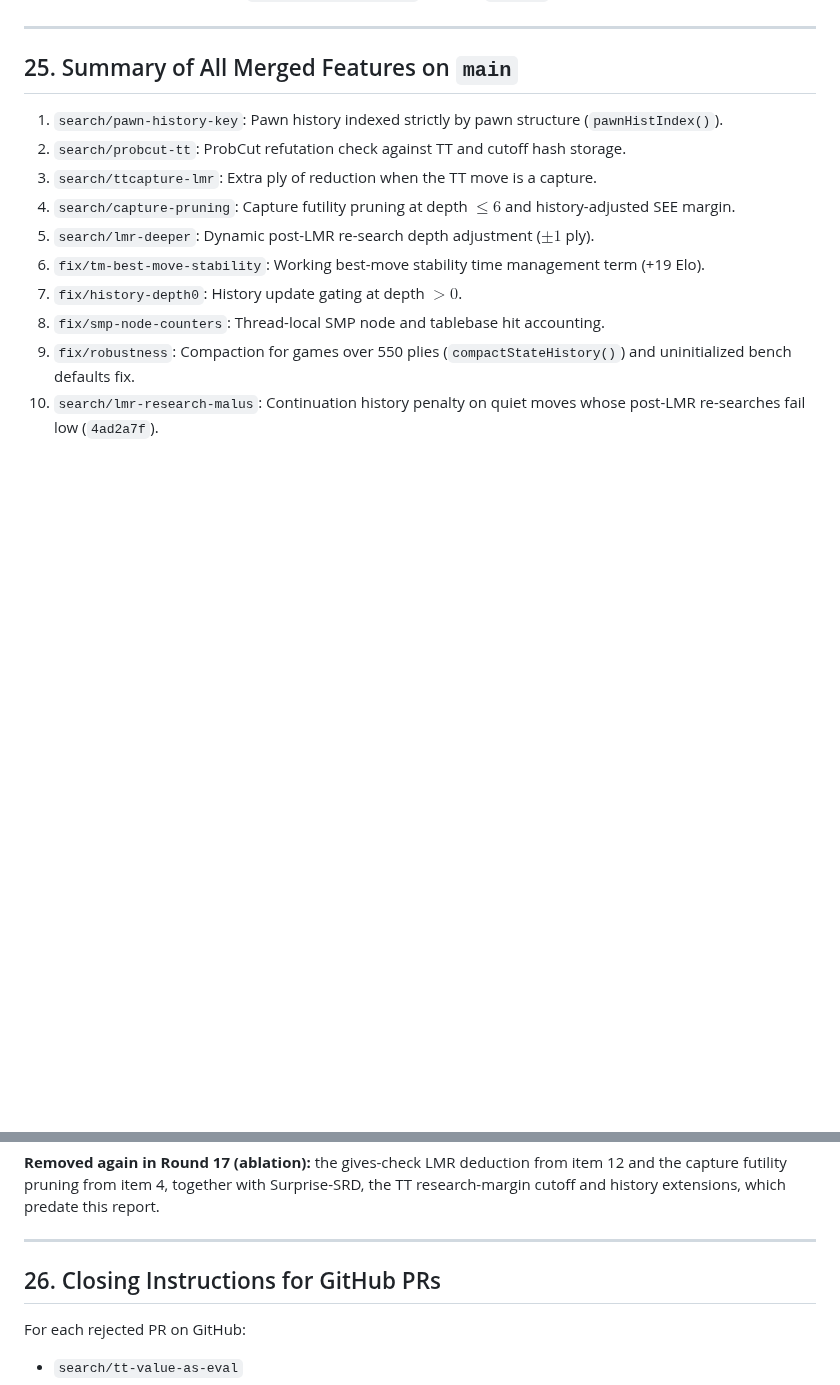
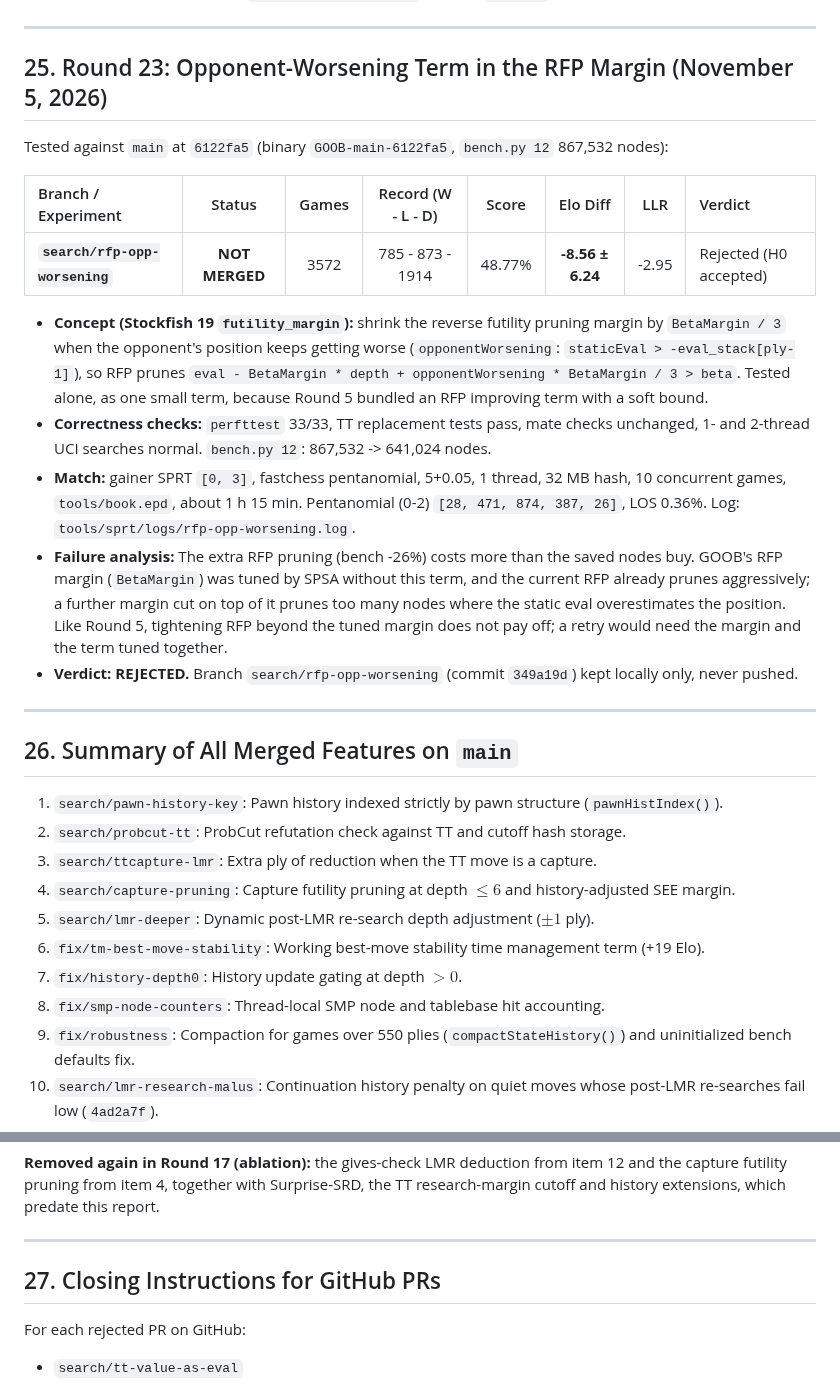
Before and after one commit to Gabrielkaos/ChessEngineGoobC, a Markdown page: documentations/search_pr_evaluations_oct2026.md, 2 parts joined by grey strips. Drawn GitHub-style; blank space fills up the shorter version.

Commit message:
Docs: record the rejected RFP opponent-worsening term (Round 23)
Co-Authored-By: Claude Opus 5.5 <noreply@anthropic.com>

```diff
--- a/documentations/search_pr_evaluations_oct2026.md
+++ b/documentations/search_pr_evaluations_oct2026.md
@@ -595,7 +595,23 @@ Tested against `main` at `6122fa5` (binary `GOOB-main-6122fa5`, `bench.py 12` 86
 
 ---
 
-## 25. Summary of All Merged Features on `main`
+## 25. Round 23: Opponent-Worsening Term in the RFP Margin (November 5, 2026)
+
+Tested against `main` at `6122fa5` (binary `GOOB-main-6122fa5`, `bench.py 12` 867,532 nodes):
+
+| Branch / Experiment | Status | Games | Record (W - L - D) | Score | Elo Diff | LLR | Verdict |
+| :--- | :---: | :---: | :---: | :---: | :---: | :---: | :--- |
+| **`search/rfp-opp-worsening`** | **NOT MERGED** | 3572 | 785 - 873 - 1914 | 48.77% | **-8.56 ± 6.24** | -2.95 | Rejected (H0 accepted) |
+
+* **Concept (Stockfish 19 `futility_margin`):** shrink the reverse futility pruning margin by `BetaMargin / 3` when the opponent's position keeps getting worse (`opponentWorsening`: `staticEval > -eval_stack[ply-1]`), so RFP prunes `eval - BetaMargin * depth + opponentWorsening * BetaMargin / 3 > beta`. Tested alone, as one small term, because Round 5 bundled an RFP improving term with a soft bound.
+* **Correctness checks:** `perfttest` 33/33, TT replacement tests pass, mate checks unchanged, 1- and 2-thread UCI searches normal. `bench.py 12`: 867,532 -> 641,024 nodes.
+* **Match:** gainer SPRT `[0, 3]`, fastchess pentanomial, 5+0.05, 1 thread, 32 MB hash, 10 concurrent games, `tools/book.epd`, about 1 h 15 min. Pentanomial (0-2) `[28, 471, 874, 387, 26]`, LOS 0.36%. Log: `tools/sprt/logs/rfp-opp-worsening.log`.
+* **Failure analysis:** The extra RFP pruning (bench -26%) costs more than the saved nodes buy. GOOB's RFP margin (`BetaMargin`) was tuned by SPSA without this term, and the current RFP already prunes aggressively; a further margin cut on top of it prunes too many nodes where the static eval overestimates the position. Like Round 5, tightening RFP beyond the tuned margin does not pay off; a retry would need the margin and the term tuned together.
+* **Verdict:** **REJECTED.** Branch `search/rfp-opp-worsening` (commit `349a19d`) kept locally only, never pushed.
+
+---
+
+## 26. Summary of All Merged Features on `main`
 
 1. `search/pawn-history-key`: Pawn history indexed strictly by pawn structure (`pawnHistIndex()`).
 2. `search/probcut-tt`: ProbCut refutation check against TT and cutoff hash storage.
@@ -618,7 +634,7 @@ Tested against `main` at `6122fa5` (binary `GOOB-main-6122fa5`, `bench.py 12` 86
 
 ---
 
-## 26. Closing Instructions for GitHub PRs
+## 27. Closing Instructions for GitHub PRs
 
 For each rejected PR on GitHub:
 - `search/tt-value-as-eval`
```
